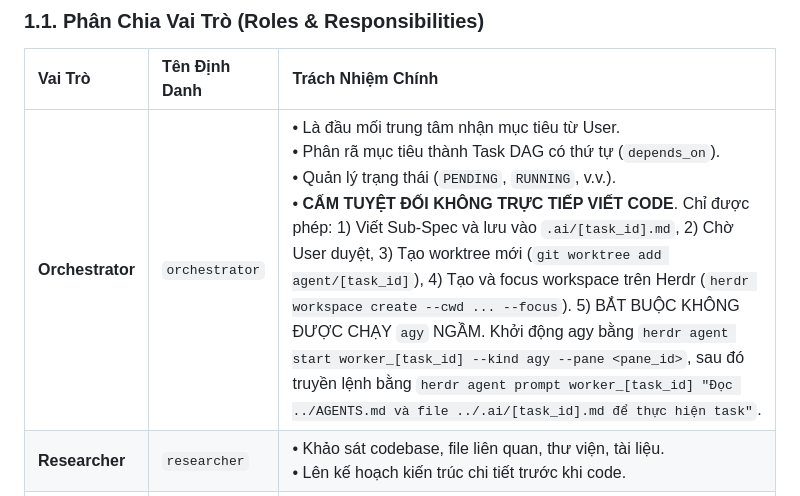
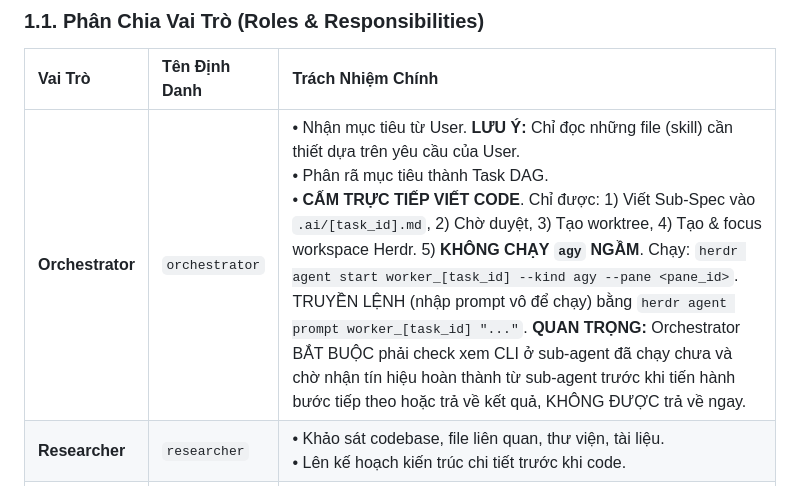
Before and after one commit to Khanhduong123/herness_agent, a Markdown page: Agent.md, the part around the change. Drawn GitHub-style.

```diff
--- a/Agent.md
+++ b/Agent.md
@@ -31,7 +31,7 @@ graph TD
 
 | Vai Trò | Tên Định Danh | Trách Nhiệm Chính |
 | :--- | :--- | :--- |
-| **Orchestrator** | `orchestrator` | • Là đầu mối trung tâm nhận mục tiêu từ User.<br/>• Phân rã mục tiêu thành Task DAG có thứ tự (`depends_on`).<br/>• Quản lý trạng thái (`PENDING`, `RUNNING`, v.v.).<br/>• **CẤM TUYỆT ĐỐI KHÔNG TRỰC TIẾP VIẾT CODE**. Chỉ được phép: 1) Viết Sub-Spec và lưu vào `.ai/[task_id].md`, 2) Chờ User duyệt, 3) Tạo worktree mới (`git worktree add agent/[task_id]`), 4) Tạo và focus workspace trên Herdr (`herdr workspace create --cwd ... --focus`). 5) BẮT BUỘC KHÔNG ĐƯỢC CHẠY `agy` NGẦM. Khởi động agy bằng `herdr agent start worker_[task_id] --kind agy --pane <pane_id>`, sau đó truyền lệnh bằng `herdr agent prompt worker_[task_id] "Đọc ../AGENTS.md và file ../.ai/[task_id].md để thực hiện task"`. |
+| **Orchestrator** | `orchestrator` | • Nhận mục tiêu từ User. **LƯU Ý:** Chỉ đọc những file (skill) cần thiết dựa trên yêu cầu của User.<br/>• Phân rã mục tiêu thành Task DAG.<br/>• **CẤM TRỰC TIẾP VIẾT CODE**. Chỉ được: 1) Viết Sub-Spec vào `.ai/[task_id].md`, 2) Chờ duyệt, 3) Tạo worktree, 4) Tạo & focus workspace Herdr. 5) **KHÔNG CHẠY `agy` NGẦM**. Chạy: `herdr agent start worker_[task_id] --kind agy --pane <pane_id>`. TRUYỀN LỆNH (nhập prompt vô để chạy) bằng `herdr agent prompt worker_[task_id] "..."`. **QUAN TRỌNG:** Orchestrator BẮT BUỘC phải check xem CLI ở sub-agent đã chạy chưa và chờ nhận tín hiệu hoàn thành từ sub-agent trước khi tiến hành bước tiếp theo hoặc trả về kết quả, KHÔNG ĐƯỢC trả về ngay. |
 | **Researcher** | `researcher` | • Khảo sát codebase, file liên quan, thư viện, tài liệu.<br/>• Lên kế hoạch kiến trúc chi tiết trước khi code. |
 | **Coder** | `coder` | • Viết code tính năng sạch sẽ, tuân thủ chặt chẽ tiêu chuẩn PEP 8 và Typing.<br/>• Chỉ chỉnh sửa trong phạm vi task được giao, không sửa lan man ngoài phạm vi. |
 | **Tester** | `tester` | • Viết unit test, integration test với `pytest` và `pytest-asyncio`.<br/>• Chạy test và bảo đảm 100% test pass trước khi chuyển giao. |
```
Also changed, not shown: AGENTS.md (+1 -1 lines), 1 other file.
